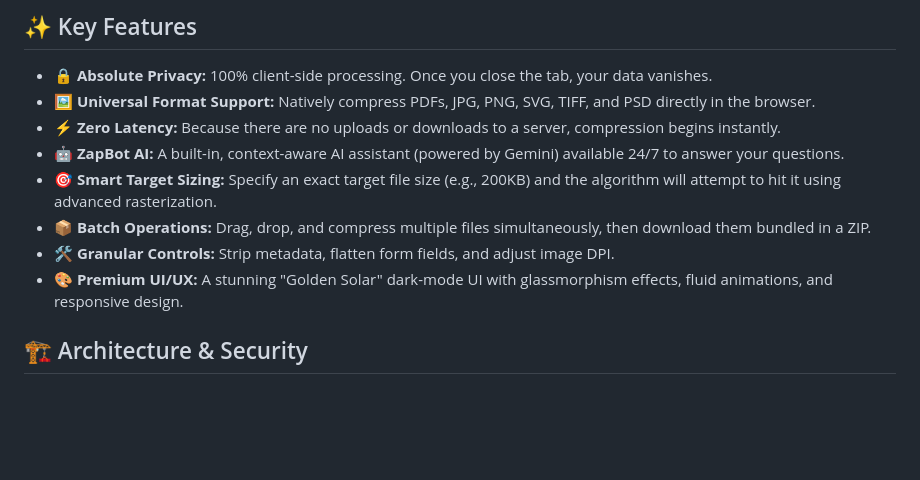
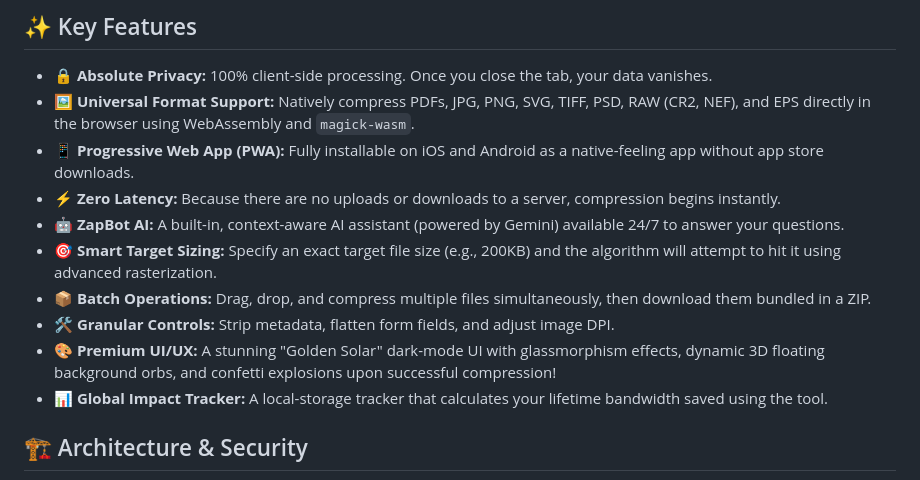
Before and after one commit to abhranilsingharoy-cloud/ZapPDF, a Markdown page: README.md, the part around the change. Rendered like a GitHub page; blank space fills up the shorter version.

Commit message:
docs: Update README with new PWA capabilities, UI features, and expanded format support

```diff
--- a/README.md
+++ b/README.md
@@ -48,13 +48,15 @@ It now natively supports PDF, JPG, PNG, SVG, TIFF, and PSD formats! Your files n
 ## ✨ Key Features
 
 - 🔒 **Absolute Privacy:** 100% client-side processing. Once you close the tab, your data vanishes.
-- 🖼️ **Universal Format Support:** Natively compress PDFs, JPG, PNG, SVG, TIFF, and PSD directly in the browser.
+- 🖼️ **Universal Format Support:** Natively compress PDFs, JPG, PNG, SVG, TIFF, PSD, RAW (CR2, NEF), and EPS directly in the browser using WebAssembly and `magick-wasm`.
+- 📱 **Progressive Web App (PWA):** Fully installable on iOS and Android as a native-feeling app without app store downloads.
 - ⚡ **Zero Latency:** Because there are no uploads or downloads to a server, compression begins instantly.
 - 🤖 **ZapBot AI:** A built-in, context-aware AI assistant (powered by Gemini) available 24/7 to answer your questions.
 - 🎯 **Smart Target Sizing:** Specify an exact target file size (e.g., 200KB) and the algorithm will attempt to hit it using advanced rasterization.
 - 📦 **Batch Operations:** Drag, drop, and compress multiple files simultaneously, then download them bundled in a ZIP.
 - 🛠️ **Granular Controls:** Strip metadata, flatten form fields, and adjust image DPI.
-- 🎨 **Premium UI/UX:** A stunning "Golden Solar" dark-mode UI with glassmorphism effects, fluid animations, and responsive design.
+- 🎨 **Premium UI/UX:** A stunning "Golden Solar" dark-mode UI with glassmorphism effects, dynamic 3D floating background orbs, and confetti explosions upon successful compression!
+- 📊 **Global Impact Tracker:** A local-storage tracker that calculates your lifetime bandwidth saved using the tool.
 
 ## 🏗️ Architecture & Security
 
```
